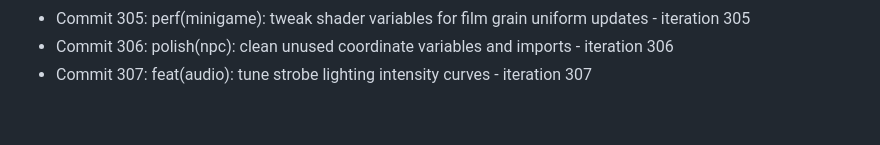
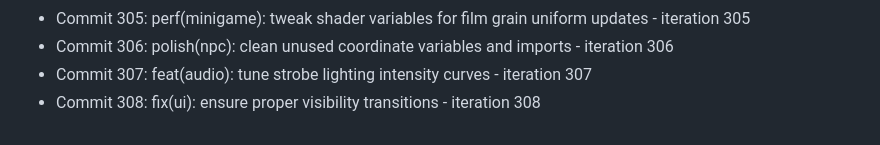
Before and after one commit to Jayanti29/MIDNIGHT-SEMESTER, a Markdown page: docs/DEV_DIARY.md, the part around the change. Rendered like a GitHub page.

Commit message:
fix(ui): ensure proper visibility transitions - iteration 308

```diff
--- a/docs/DEV_DIARY.md
+++ b/docs/DEV_DIARY.md
@@ -307,3 +307,4 @@
 - Commit 305: perf(minigame): tweak shader variables for film grain uniform updates - iteration 305
 - Commit 306: polish(npc): clean unused coordinate variables and imports - iteration 306
 - Commit 307: feat(audio): tune strobe lighting intensity curves - iteration 307
+- Commit 308: fix(ui): ensure proper visibility transitions - iteration 308
```
